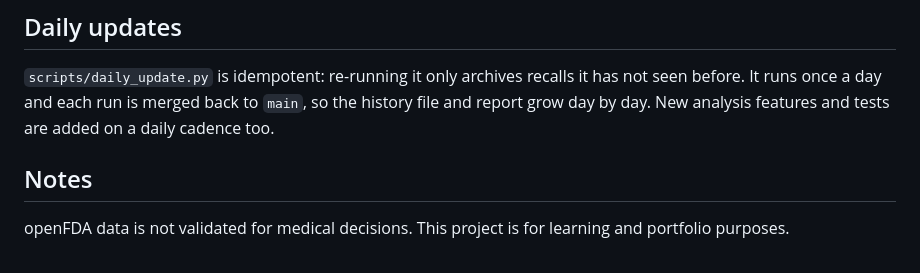
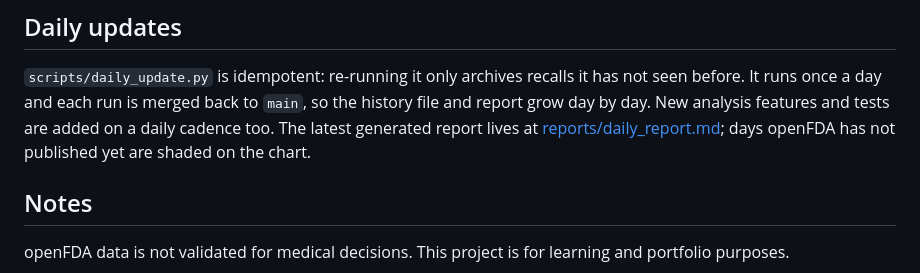
Before and after one commit to vinithaappanna/fda-recall-radar, a Markdown page: README.md, the part around one of its changes. Drawn GitHub-style.

Commit message:
Full-window chart with openFDA freshness shading; daily_series helper; meta endpoint; README badge and chart embed; +4 tests

```diff
--- a/README.md
+++ b/README.md
@@ -38,7 +42,9 @@ python -m pytest                 # run the test suite
 `scripts/daily_update.py` is idempotent: re-running it only archives recalls it
 has not seen before. It runs once a day and each run is merged back to `main`,
 so the history file and report grow day by day. New analysis features and tests
-are added on a daily cadence too.
+are added on a daily cadence too. The latest generated report lives at
+[reports/daily_report.md](reports/daily_report.md); days openFDA has not
+published yet are shaded on the chart.
 
 ## Notes
 
```
Also changed, not shown: other parts of README.md (+4 -0 lines), reports/daily_report.md (+1 -1 lines), reports/recalls_last_30d.png, 6 other files.
